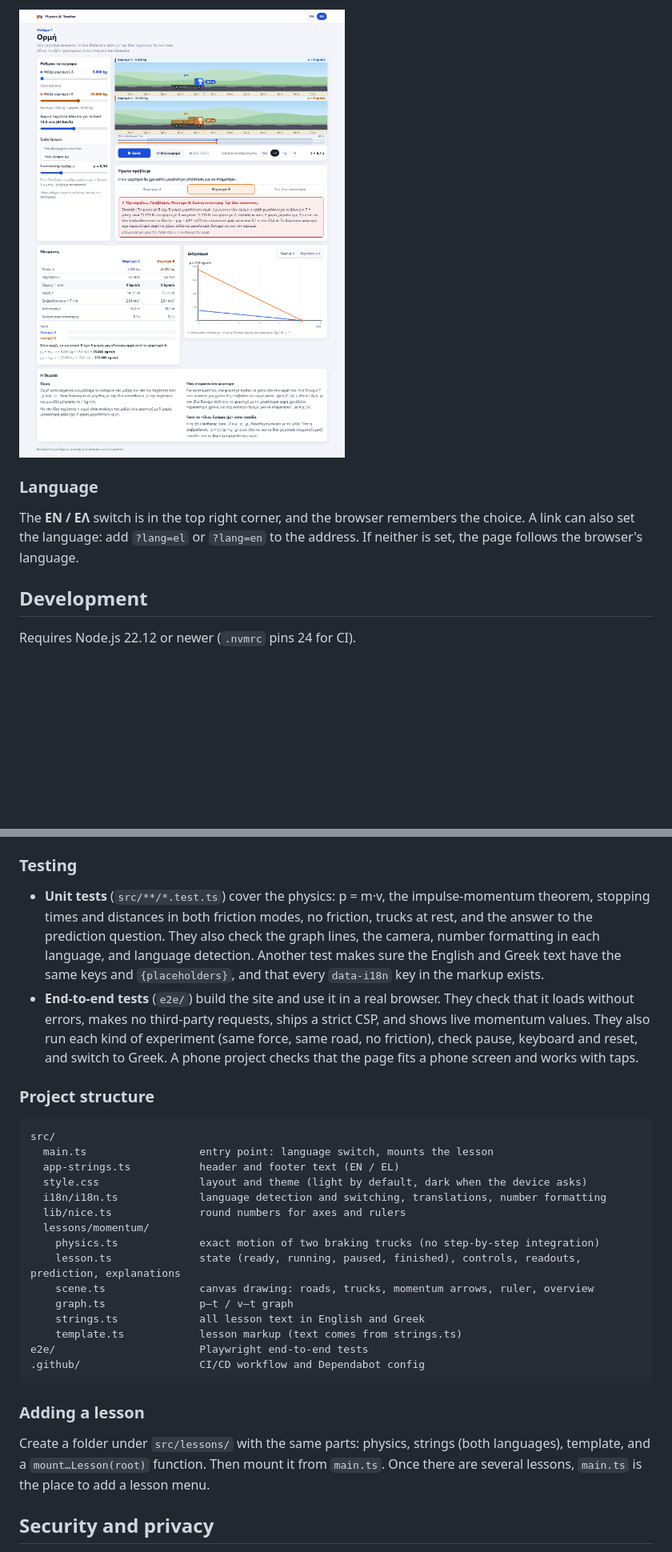
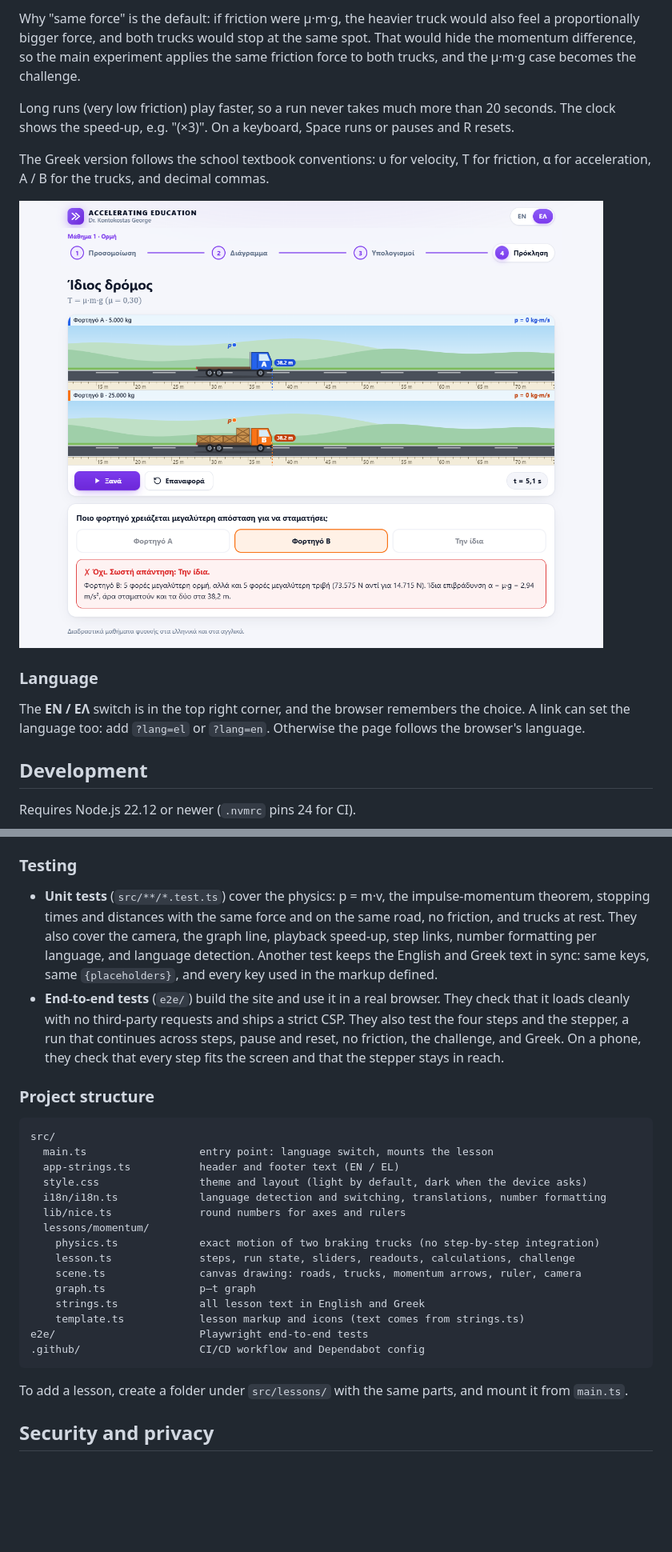
Before and after one commit to kitsorfan/AcceleratingEducation, a Markdown page: README.md, 2 parts joined by grey strips. Shown at 80% size. Drawn GitHub-style; pictures changed too: docs/screenshots/challenge-el.png (added), docs/screenshots/momentum-el.png (deleted); blank space fills up the shorter version.

````diff
--- a/README.md
+++ b/README.md
@@ -24,9 +21,15 @@ The Greek version follows the school textbook conventions: υ for velocity, T fo
 
-![Lesson 1 in Greek, "same road (μ)" mode: both trucks stop together at 38,2 m](docs/screenshots/momentum-el.png)
+Why "same force" is the default: if friction were μ·m·g, the heavier truck would also feel a proportionally bigger force, and both trucks would stop at the same spot. That would hide the momentum difference, so the main experiment applies the same friction force to both trucks, and the μ·m·g case becomes the challenge.
+
+Long runs (very low friction) play faster, so a run never takes much more than 20 seconds. The clock shows the speed-up, e.g. "(×3)". On a keyboard, Space runs or pauses and R resets.
+
+The Greek version follows the school textbook conventions: υ for velocity, T for friction, α for acceleration, Α / Β for the trucks, and decimal commas.
+
+![Challenge step in Greek: both trucks stopped together at 38,2 m](docs/screenshots/challenge-el.png)
 
 ### Language
 
-The **EN / ΕΛ** switch is in the top right corner, and the browser remembers the choice. A link can also set the language: add `?lang=el` or `?lang=en` to the address. If neither is set, the page follows the browser's language.
+The **EN / ΕΛ** switch is in the top right corner, and the browser remembers the choice. A link can set the language too: add `?lang=el` or `?lang=en`. Otherwise the page follows the browser's language.
 
 ## Development
 
@@ -52,8 +55,8 @@ The end-to-end tests use Playwright's Chromium. Install it once with `npx playwr
 
 ### Testing
 
-- **Unit tests** (`src/**/*.test.ts`) cover the physics: p = m·v, the impulse-momentum theorem, stopping times and distances in both friction modes, no friction, trucks at rest, and the answer to the prediction question. They also check the graph lines, the camera, number formatting in each language, and language detection. Another test makes sure the English and Greek text have the same keys and `{placeholders}`, and that every `data-i18n` key in the markup exists.
-- **End-to-end tests** (`e2e/`) build the site and use it in a real browser. They check that it loads without errors, makes no third-party requests, ships a strict CSP, and shows live momentum values. They also run each kind of experiment (same force, same road, no friction), check pause, keyboard and reset, and switch to Greek. A phone project checks that the page fits a phone screen and works with taps.
+- **Unit tests** (`src/**/*.test.ts`) cover the physics: p = m·v, the impulse-momentum theorem, stopping times and distances with the same force and on the same road, no friction, and trucks at rest. They also cover the camera, the graph line, playback speed-up, step links, number formatting per language, and language detection. Another test keeps the English and Greek text in sync: same keys, same `{placeholders}`, and every key used in the markup defined.
+- **End-to-end tests** (`e2e/`) build the site and use it in a real browser. They check that it loads cleanly with no third-party requests and ships a strict CSP. They also test the four steps and the stepper, a run that continues across steps, pause and reset, no friction, the challenge, and Greek. On a phone, they check that every step fits the screen and that the stepper stays in reach.
 
 ### Project structure
 
@@ -61,23 +64,21 @@ The end-to-end tests use Playwright's Chromium. Install it once with `npx playwr
 src/
   main.ts                  entry point: language switch, mounts the lesson
   app-strings.ts           header and footer text (EN / EL)
-  style.css                layout and theme (light by default, dark when the device asks)
+  style.css                theme and layout (light by default, dark when the device asks)
   i18n/i18n.ts             language detection and switching, translations, number formatting
   lib/nice.ts              round numbers for axes and rulers
   lessons/momentum/
     physics.ts             exact motion of two braking trucks (no step-by-step integration)
-    lesson.ts              state (ready, running, paused, finished), controls, readouts, prediction, explanations
-    scene.ts               canvas drawing: roads, trucks, momentum arrows, ruler, overview
-    graph.ts               p–t / v–t graph
+    lesson.ts              steps, run state, sliders, readouts, calculations, challenge
+    scene.ts               canvas drawing: roads, trucks, momentum arrows, ruler, camera
+    graph.ts               p–t graph
     strings.ts             all lesson text in English and Greek
-    template.ts            lesson markup (text comes from strings.ts)
+    template.ts            lesson markup and icons (text comes from strings.ts)
 e2e/                       Playwright end-to-end tests
 .github/                   CI/CD workflow and Dependabot config
 ```
 
-### Adding a lesson
-
-Create a folder under `src/lessons/` with the same parts: physics, strings (both languages), template, and a `mount…Lesson(root)` function. Then mount it from `main.ts`. Once there are several lessons, `main.ts` is the place to add a lesson menu.
+To add a lesson, create a folder under `src/lessons/` with the same parts, and mount it from `main.ts`.
 
 ## Security and privacy
 
````
Also changed, not shown: other parts of README.md (+13 -16 lines), docs/screenshots/graph.png (added), docs/screenshots/momentum-en.png (deleted), docs/screenshots/simulation.png (added).
